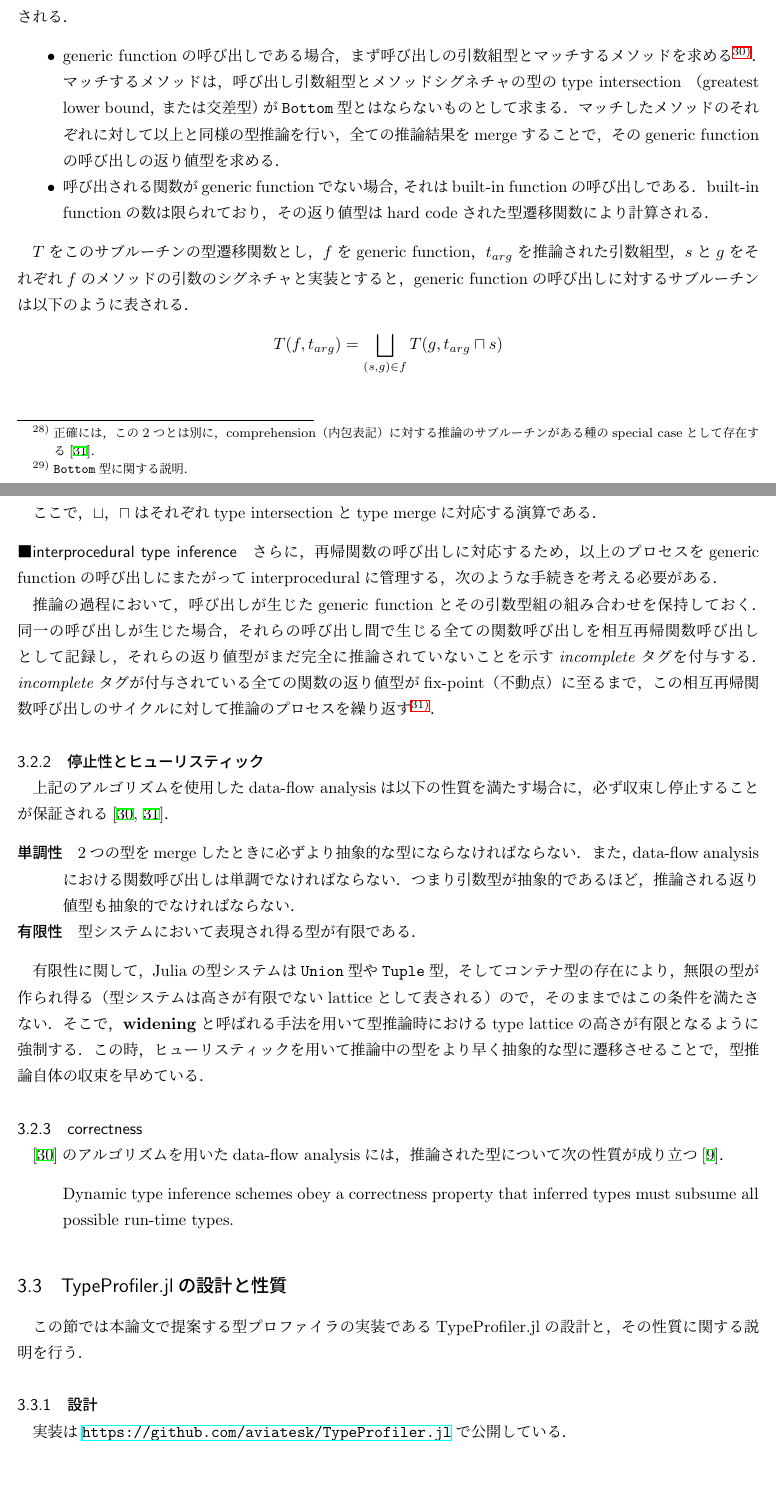
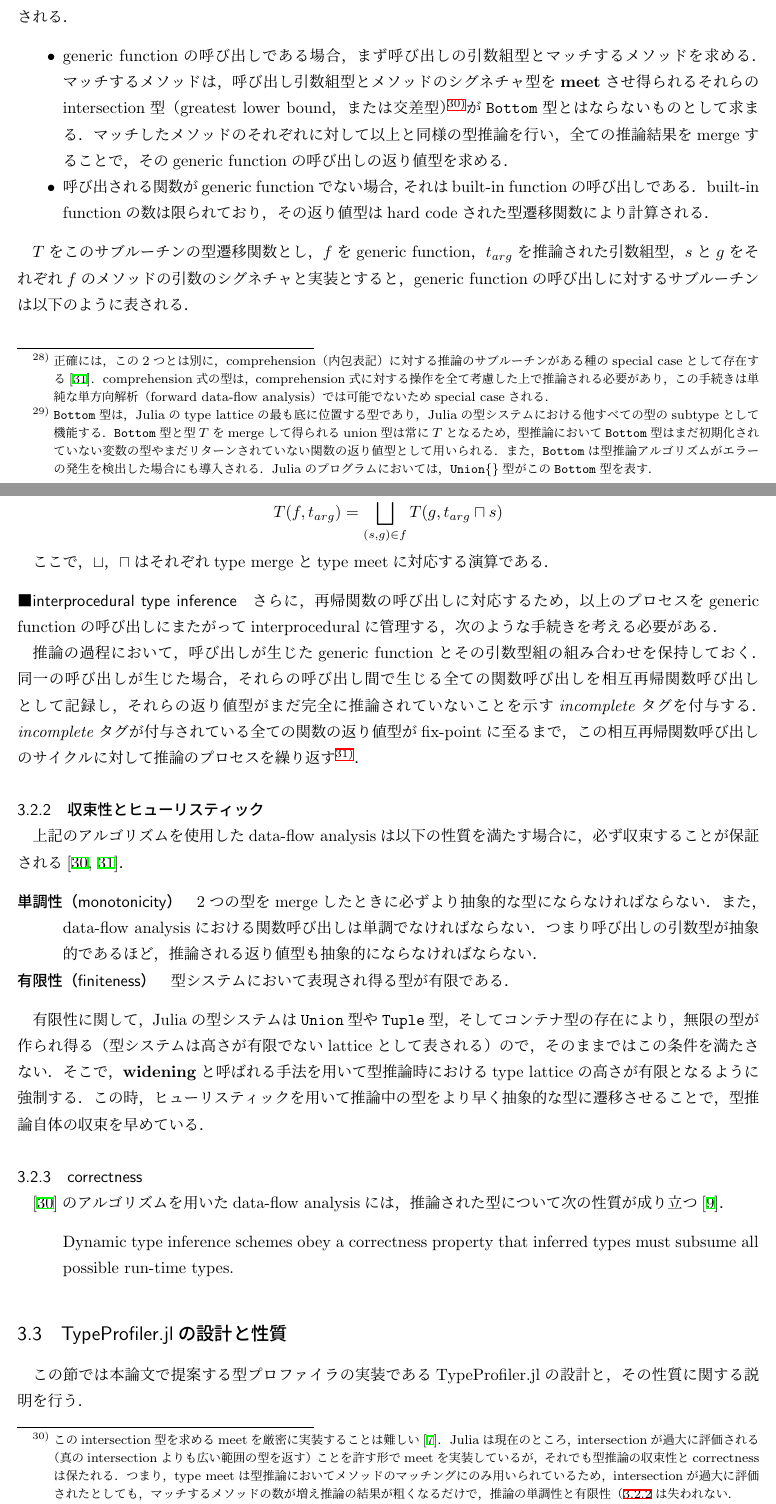
Before and after one commit to aviatesk/grad-thesis, a LaTeX document (main.tex, which reads section3.tex): two parts of pages 14 and 15 of 18, joined at a grey line, cut so that both start at the same text. Compiled offline with upLaTeX and dvipdfmx.

Commit message:
more scratching on inference

```diff
--- a/section3.tex
+++ b/section3.tex
@@ -138,6 +139,8 @@ Juliaの型推論は，
 \footnote{
   正確には，この2つとは別に，comprehension（内包表記）に対する推論のサブルーチンが
   ある種のspecial caseとして存在する\cite{jameson}．
+  comprehension式の型は，comprehension式に対する操作を全て考慮した上で推論される必要があり，
+  この手続きは単純な単方向解析（forward data-flow analysis）では可能でないためspecial caseされる．
 }．
 
 \paragraph{local type inference}
@@ -157,4 +158,10 @@ $W$を次に推論されるべきstatementの集合とする． % REVIEW: 元の
 \footnotetext{
-  \texttt{Bottom}型に関する説明．
+  \texttt{Bottom}型は，Juliaのtype latticeの最も底に位置する型であり，
+  Juliaの型システムにおける他すべての型のsubtypeとして機能する．
+  \texttt{Bottom}型と型\(T\)をmergeして得られるunion型は常に\(T\)となるため，
+  型推論において\texttt{Bottom}型は
+  まだ初期化されていない変数の型やまだリターンされていない関数の返り値型として用いられる．
+  また，\texttt{Bottom}は型推論アルゴリズムがエラーの発生を検出した場合にも導入される．
+  Juliaのプログラムにおいては，\texttt{Union\{\}}型がこの\texttt{Bottom}型を表す．
 }
 
@@ -193,21 +202,25 @@ current statementが関数呼び出しである場合，以下のサブルーチ
         built-in functionの数は限られており，その返り値型はhard codeされた型遷移関数により計算される．
 \end{itemize}
 
-$T$をこのサブルーチンの型遷移関数とし，
-$f$をgeneric function，
-$t_{arg}$を推論された引数組型，$s$と$g$をそれぞれ$f$のメソッドの引数のシグネチャと実装とすると，
+\(T\)をこのサブルーチンの型遷移関数とし，
+\(f\)をgeneric function，
+\(t_{arg}\)を推論された引数組型，\(s\)と\(g\)をそれぞれ\(f\)のメソッドの引数のシグネチャと実装とすると，
 generic functionの呼び出しに対するサブルーチンは以下のように表される．
 
 \[
   T(f,t_{arg}) = \bigsqcup_{(s,g) \in f}T(g,t_{arg} \sqcap s)
 \]
 
-ここで，$\sqcup$，$\sqcap$はそれぞれtype intersectionとtype mergeに対応する演算である．
+ここで，\(\sqcup\)，\(\sqcap\)はそれぞれtype mergeとtype meetに対応する演算である．
 
 \footnotetext{
-  この時，引数それぞれの型は必ずしもconcrete typeではないことに注意
-  （Juliaの型推論においては，wideningにより全ての型がconcrete typeとはならない）．
-  そのため，マッチするメソッドは複数ある可能性がある．
+  このintersection型を求めるmeetを厳密に実装することは難しい\cite{jeff-phd}．
+  Juliaは現在のところ，intersectionが過大に評価される
+  （真のintersectionよりも広い範囲の型を返す）ことを許す形でmeetを実装しているが，
+  それでも型推論の収束性とcorrectnessは保たれる．
+  つまり，type meetは型推論においてメソッドのマッチングにのみ用いられているため，
+  intersectionが過大に評価されたとしても，マッチするメソッドの数が増え推論の結果が粗くなるだけで，
+  推論の単調性と有限性（\ref{subsubsection:inference-convergence-and-heuristic}は失われない．
 }
 
 \paragraph{interprocedural type inference}
@@ -220,24 +233,25 @@ generic functionの呼び出しに対するサブルーチンは以下のよう
 同一の呼び出しが生じた場合，
 それらの呼び出し間で生じる全ての関数呼び出しを相互再帰関数呼び出しとして記録し，
 それらの返り値型がまだ完全に推論されていないことを示す\textit{incomplete}タグを付与する．
-\textit{incomplete}タグが付与されている全ての関数の返り値型がfix-point（不動点）に至るまで，
+\textit{incomplete}タグが付与されている全ての関数の返り値型がfix-pointに至るまで，
 この相互再帰関数呼び出しのサイクルに対して推論のプロセスを繰り返す\footnote{
   このinterprocedural type inferenceの実装は，
   特に相互再帰呼び出しのサイクルが複数存在する場合などにおいて，型推論のパフォーマンスを大きく変える．
-  Juliaの型推論アルゴリズムにおいてそれが実際どのように実装され，いかに技術的な課題点が克服されているかについては
+  Juliaの型推論アルゴリズムにおいてそれが実際どのように実装され，技術的な課題点がいかに克服されているかについては
   \cite{jameson, jameson-revisited}が詳しいが，ここでは詳細な説明は避ける．
 }．
 
-\subsubsection{停止性とヒューリスティック} \label{subsubsection:inference-termination-and-heuristic}
+\subsubsection{収束性とヒューリスティック} \label{subsubsection:inference-convergence-and-heuristic}
 
 上記のアルゴリズムを使用したdata-flow analysisは以下の性質を満たす場合に，
-必ず収束し停止することが保証される\cite{graph-free-data-flow-analysis, jameson}．
+必ず収束することが保証される\cite{graph-free-data-flow-analysis, jameson}．
 
 \begin{description}
-  \item [単調性] 2つの型をmergeしたときに必ずより抽象的な型にならなければならない．
-                また，data-flow analysisにおける関数呼び出しは単調でなければならない．
-                つまり引数型が抽象的であるほど，推論される返り値型も抽象的でなければならない．
-  \item [有限性] 型システムにおいて表現され得る型が有限である．
+  \item [単調性（monotonicity）]
+        2つの型をmergeしたときに必ずより抽象的な型にならなければならない．
+        また，data-flow analysisにおける関数呼び出しは単調でなければならない．
+        つまり呼び出しの引数型が抽象的であるほど，推論される返り値型も抽象的にならなければならない．
+  \item [有限性（finiteness）] 型システムにおいて表現され得る型が有限である．
 \end{description}
 
 有限性に関して，
```
Also changed, not shown: section2.tex (+1 -1 lines), main.pdf, section3.tex (41 more changed lines).
